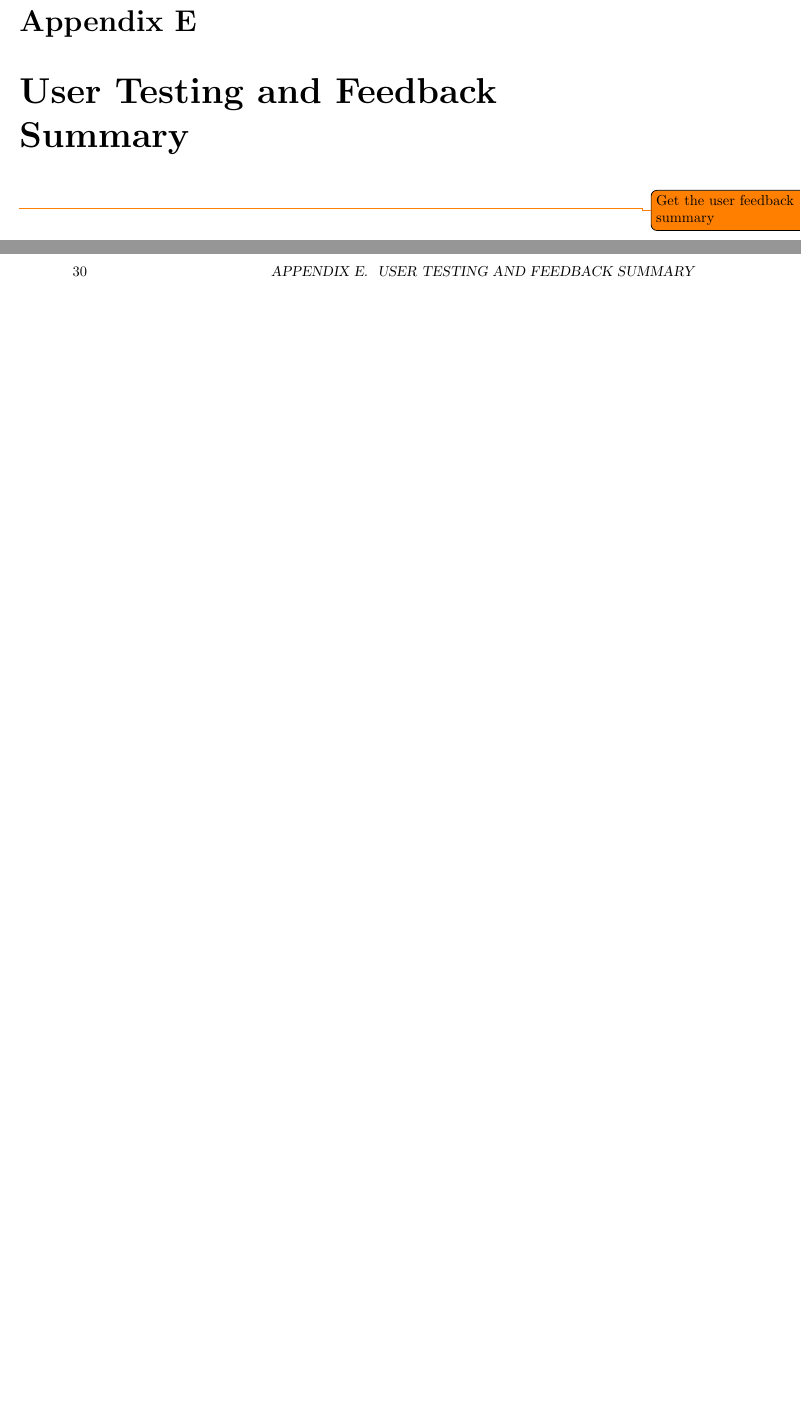
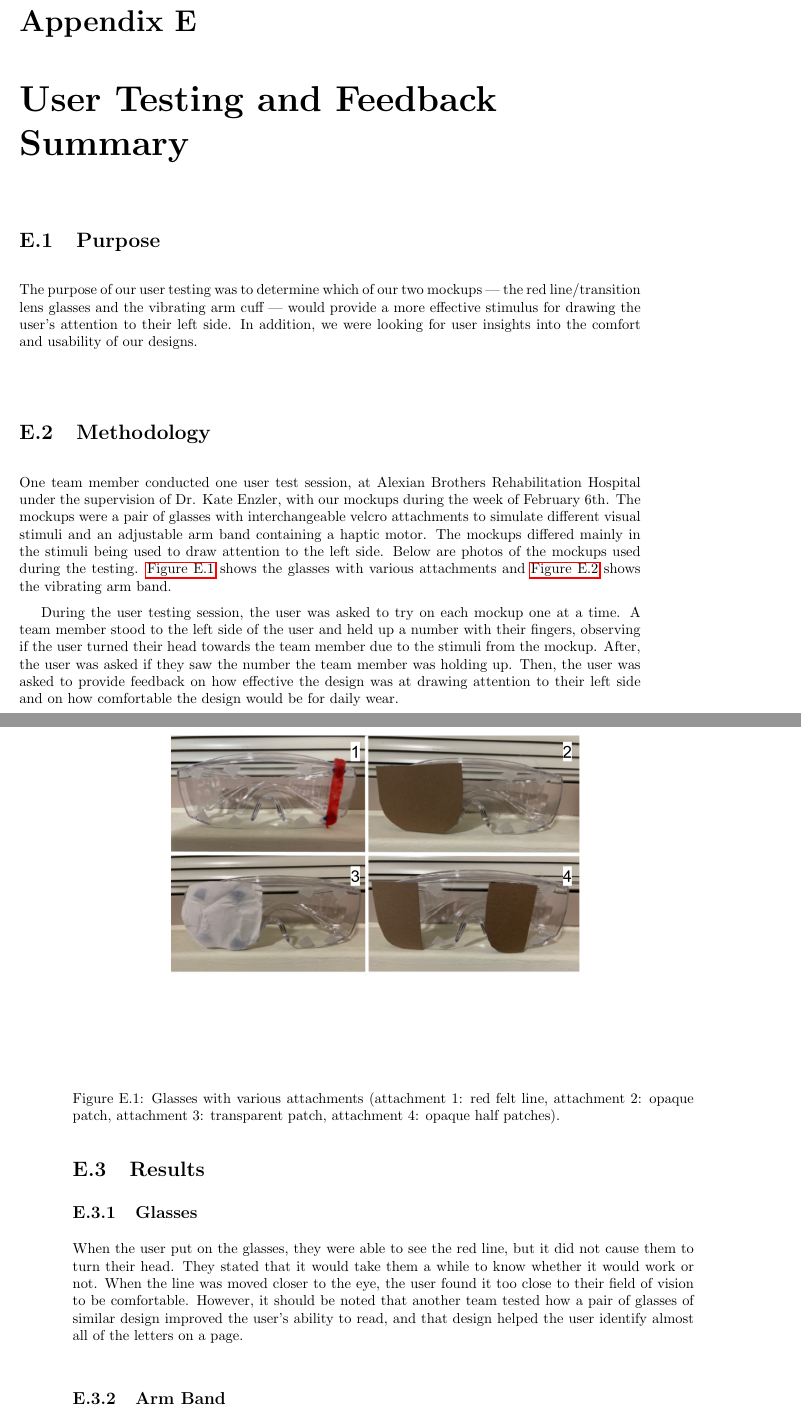
Before and after one commit to egelja/DTC-report, a LaTeX thesis (final_report.tex, which reads appendix/feedback.tex): two parts of pages 35 and 36 of 38 before the commit and two parts of pages 35 and 36 of 40 after it, joined at a grey line, cut so that both start at the same text, the shorter picture padded with empty space. Compiled offline with pdfLaTeX.

Commit message:
feat: feedback summary

```diff
--- a/appendix/feedback.tex
+++ b/appendix/feedback.tex
@@ -1,4 +1,29 @@
 \chapter{User Testing and Feedback Summary}
 \label{chap:feedback}
 
-\todo{Get the user feedback summary}
+\section{Purpose}
+
+The purpose of our user testing was to determine which of our two mockups ---
+the red line/transition lens glasses and the vibrating arm cuff --- would
+provide a more effective stimulus for drawing the user’s attention to their
+left side. In addition, we were looking for user insights into the comfort and
+usability of our designs.
+
+\section{Methodology}
+
+One team member conducted one user test session, at Alexian Brothers
+Rehabilitation Hospital under the supervision of Dr. Kate Enzler, with our
+mockups during the week of February 6th. The mockups were a pair of glasses
+with interchangeable velcro attachments to simulate different visual stimuli
+and an adjustable arm band containing a haptic motor. The mockups differed
+mainly in the stimuli being used to draw attention to the left side. Below are
+photos of the mockups used during the testing. \autoref{fig:glasses} shows the
+glasses with various attachments and \autoref{fig:strap} shows the vibrating
+arm band.
+
+\begin{figure}[h]
+  \centering
+  \includegraphics[width=0.75\textwidth]{glasses}
+  \caption{Glasses with various attachments (attachment 1: red felt line,
+    attachment 2: opaque patch, attachment 3: transparent patch, attachment 4:
+    opaque half patches).}
@@ -4,0 +37,24 @@
+  \label{fig:strap}
+\end{figure}
+
+During the user testing session, the user was asked to try on each mockup one
+at a time.  A team member stood to the left side of the user and held up a
+number with their fingers, observing if the user turned their head towards the
+team member due to the stimuli from the mockup. After, the user was asked if
+they saw the number the team member was holding up. Then, the user was asked to
+provide feedback on how effective the design was at drawing attention to their
+left side and on how comfortable the design would be for daily wear.
+
+\section{Results}
+
+\subsection{Glasses}
+
+When the user put on the glasses, they were able to see the red line, but it
+did not cause them to turn their head. They stated that it would take them a
+while to know whether it would work or not. When the line was moved closer to
+the eye, the user found it too close to their field of vision to be
+comfortable. However, it should be noted that another team tested how a pair of
+glasses of similar design improved the user’s ability to read, and that design
+helped the user identify almost all of the letters on a page.
+
+\subsection{Arm Band}
```
Also changed, not shown: appendix/feedback.tex (71 more changed lines).
